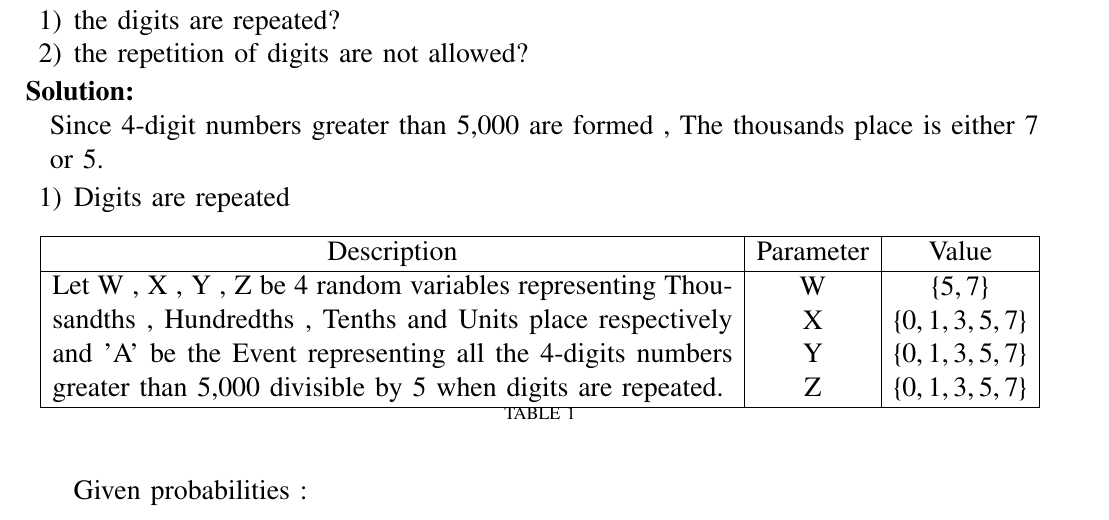
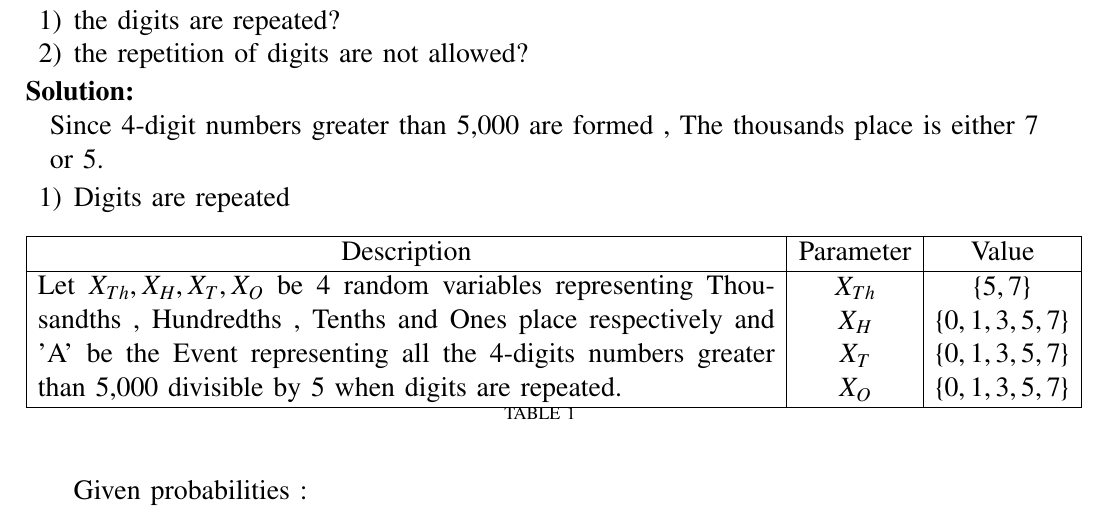
Before and after one commit to Arjit-Jain-24/Assignments-Probability-AI1110-, a LaTeX problem sheet (Assignment 2/assgn2.tex, which reads Assignment 2/tables/table1.tex): part of page 1 of 3, cut so that both start at the same text. Compiled offline with pdfLaTeX.

Commit message:
Update table1.tex

```diff
--- a/Assignment 2/tables/table1.tex
+++ b/Assignment 2/tables/table1.tex
@@ -22,10 +22,10 @@
      \hline
      Description & Parameter & Value  \\
      \hline
-     \multirow{4}{*}{\parbox{12cm}{Let W , X , Y , Z be 4 random variables representing Thousandths , Hundredths , Tenths and Units place respectively and 'A' be the Event representing all the 4-digits numbers greater than 5,000 divisible by 5 when digits are repeated.}} & W &  $\{5,7\}$ \\
-                          & X &  $\{0,1,3,5,7\}$  \\
-                          & Y &  $\{0,1,3,5,7\}$  \\
-                          & Z &  $\{0,1,3,5,7\}$  \\
+     \multirow{4}{*}{\parbox{13cm}{Let $X_{Th} , X_H , X_T , X_O$ be 4 random variables representing Thousandths , Hundredths , Tenths and Ones place respectively and 'A' be the Event representing all the 4-digits numbers greater than 5,000 divisible by 5 when digits are repeated.}} & $X_{Th}$ &  $\{5,7\}$ \\
+                          & $X_H$ &  $\{0,1,3,5,7\}$  \\
+                          & $X_T$ &  $\{0,1,3,5,7\}$  \\
+                          & $X_O$ &  $\{0,1,3,5,7\}$  \\
      \hline
  \end{tabular}
  \end{center}
```
